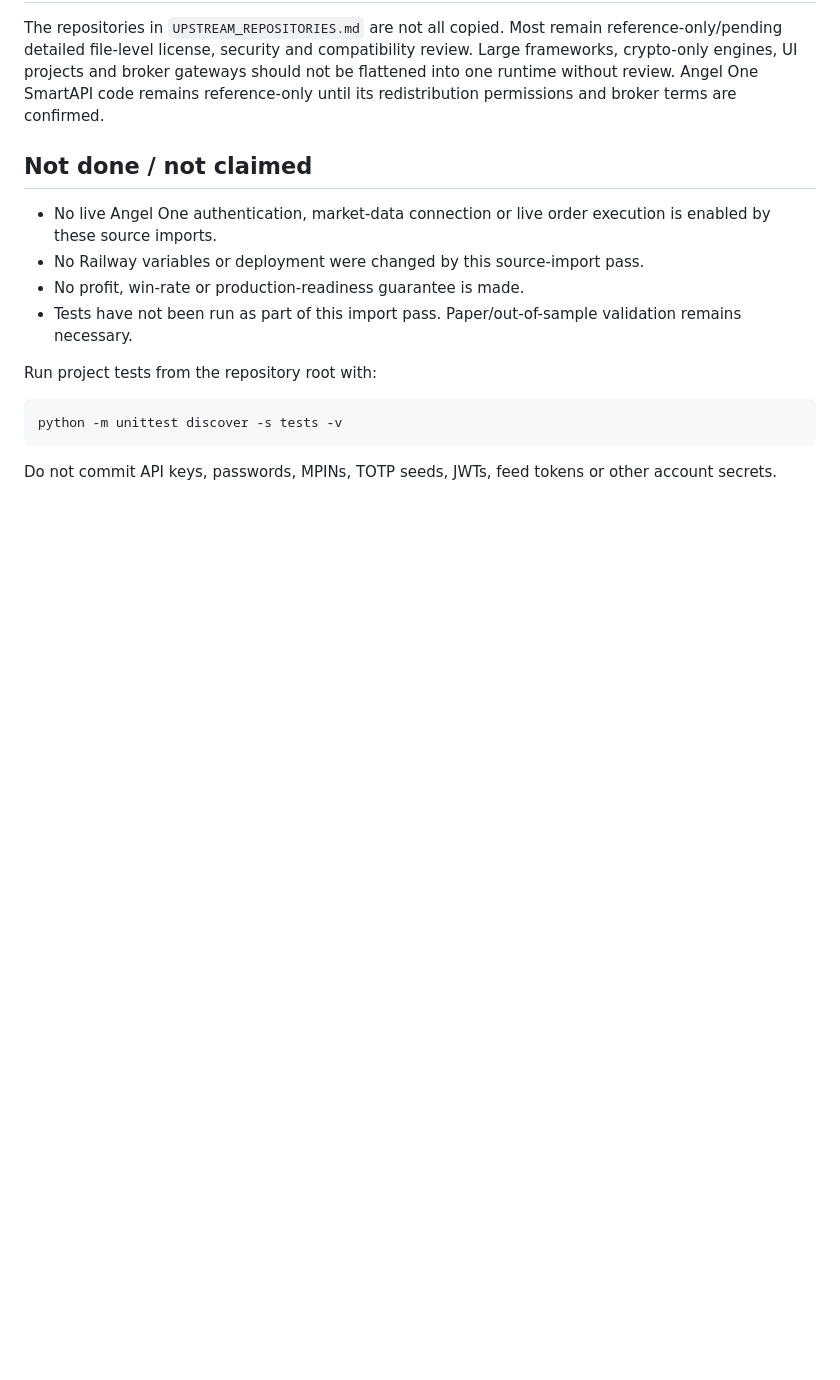
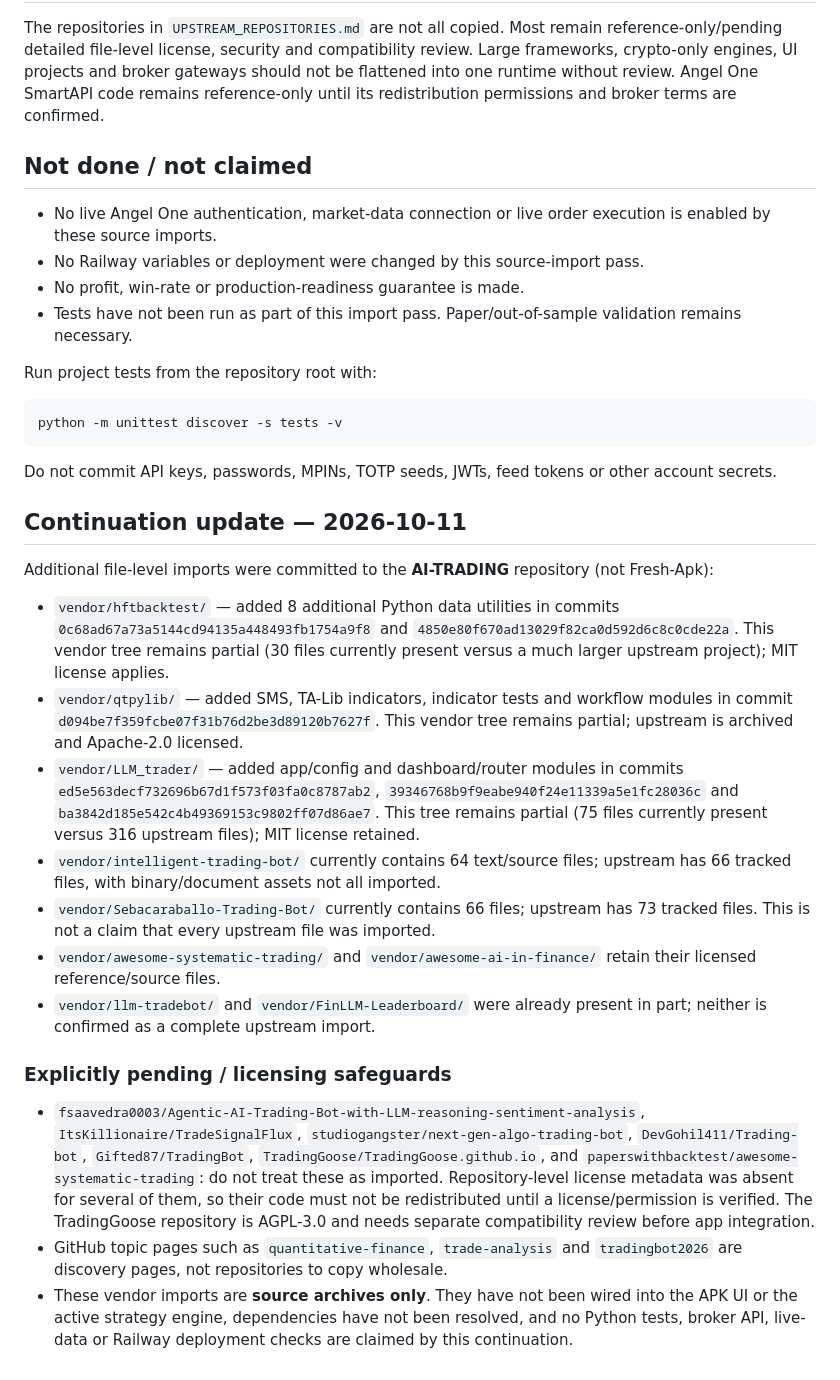
Before and after one commit to sparmar3786-pixel/AI-TRADING, a Markdown page: COPY_STATUS.md, the part around the change. Drawn GitHub-style; blank space fills up the shorter version.

Commit message:
Document resumed upstream source imports and remaining licensing gaps

````diff
--- a/COPY_STATUS.md
+++ b/COPY_STATUS.md
@@ -44,3 +44,22 @@ python -m unittest discover -s tests -v
 ```
 
 Do not commit API keys, passwords, MPINs, TOTP seeds, JWTs, feed tokens or other account secrets.
+
+
+## Continuation update — 2026-10-11
+
+Additional file-level imports were committed to the **AI-TRADING** repository (not Fresh-Apk):
+
+- `vendor/hftbacktest/` — added 8 additional Python data utilities in commits `0c68ad67a73a5144cd94135a448493fb1754a9f8` and `4850e80f670ad13029f82ca0d592d6c8c0cde22a`. This vendor tree remains partial (30 files currently present versus a much larger upstream project); MIT license applies.
+- `vendor/qtpylib/` — added SMS, TA-Lib indicators, indicator tests and workflow modules in commit `d094be7f359fcbe07f31b76d2be3d89120b7627f`. This vendor tree remains partial; upstream is archived and Apache-2.0 licensed.
+- `vendor/LLM_trader/` — added app/config and dashboard/router modules in commits `ed5e563decf732696b67d1f573f03fa0c8787ab2`, `39346768b9f9eabe940f24e11339a5e1fc28036c` and `ba3842d185e542c4b49369153c9802ff07d86ae7`. This tree remains partial (75 files currently present versus 316 upstream files); MIT license retained.
+- `vendor/intelligent-trading-bot/` currently contains 64 text/source files; upstream has 66 tracked files, with binary/document assets not all imported.
+- `vendor/Sebacaraballo-Trading-Bot/` currently contains 66 files; upstream has 73 tracked files. This is not a claim that every upstream file was imported.
+- `vendor/awesome-systematic-trading/` and `vendor/awesome-ai-in-finance/` retain their licensed reference/source files.
+- `vendor/llm-tradebot/` and `vendor/FinLLM-Leaderboard/` were already present in part; neither is confirmed as a complete upstream import.
+
+### Explicitly pending / licensing safeguards
+
+- `fsaavedra0003/Agentic-AI-Trading-Bot-with-LLM-reasoning-sentiment-analysis`, `ItsKillionaire/TradeSignalFlux`, `studiogangster/next-gen-algo-trading-bot`, `DevGohil411/Trading-bot`, `Gifted87/TradingBot`, `TradingGoose/TradingGoose.github.io`, and `paperswithbacktest/awesome-systematic-trading`: do not treat these as imported. Repository-level license metadata was absent for several of them, so their code must not be redistributed until a license/permission is verified. The TradingGoose repository is AGPL-3.0 and needs separate compatibility review before app integration.
+- GitHub topic pages such as `quantitative-finance`, `trade-analysis` and `tradingbot2026` are discovery pages, not repositories to copy wholesale.
+- These vendor imports are **source archives only**. They have not been wired into the APK UI or the active strategy engine, dependencies have not been resolved, and no Python tests, broker API, live-data or Railway deployment checks are claimed by this continuation.
````
